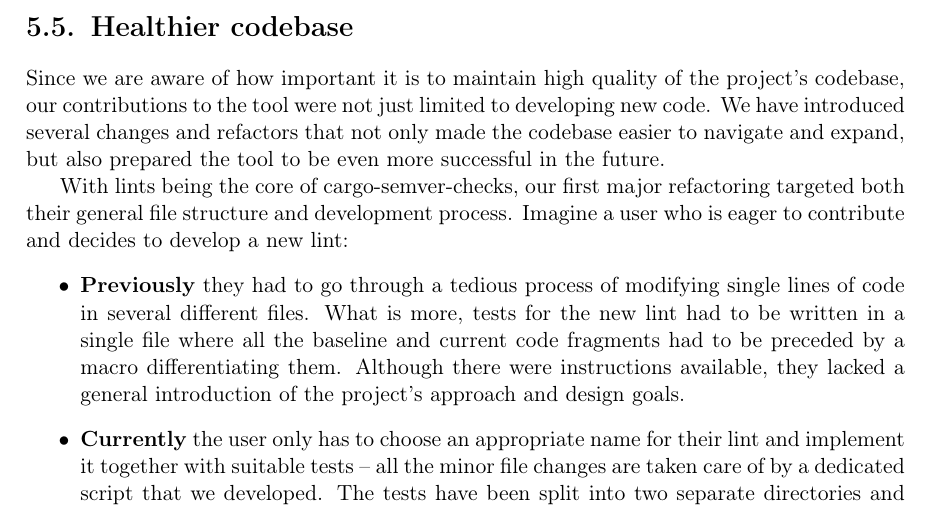
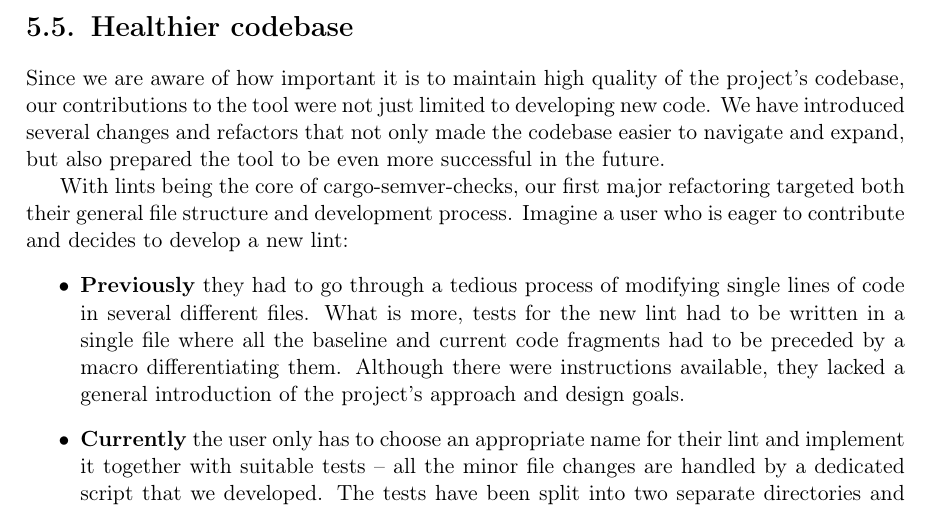
Before and after one commit to tonowak/bachelors-thesis, a LaTeX thesis (thesis-en.tex): part of page 29 of 41, cut so that both start at the same text. Compiled offline with pdfLaTeX.

Commit message:
Update thesis-en.tex
Co-authored-by: Mieszko Grodzicki <mieszko.grodzicki@gmail.com>

```diff
--- a/thesis-en.tex
+++ b/thesis-en.tex
@@ -751,7 +751,7 @@ and decides to develop a new lint:
 	a general introduction of the project's approach and design goals.
 
 	\item \textbf{Currently} the user only has to choose an appropriate name for their lint
-	and implement it together with suitable tests -- all the minor file changes are taken care of
+	and implement it together with suitable tests -- all the minor file changes are handled
 	by a dedicated script that we developed. The tests have been split into two separate
 	directories and allow the user to provide the baseline and current test versions just
 	as if they were developing a crate (the difference being instead of avoiding semver violations
```
